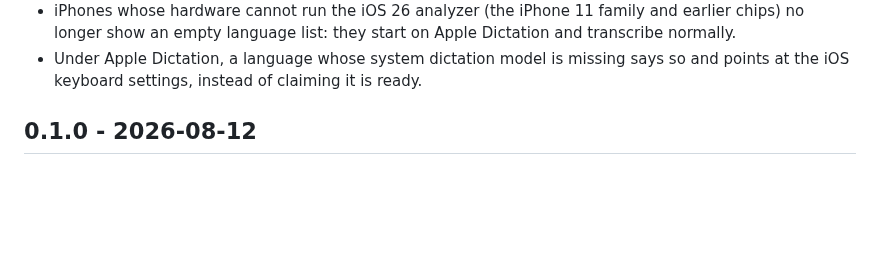
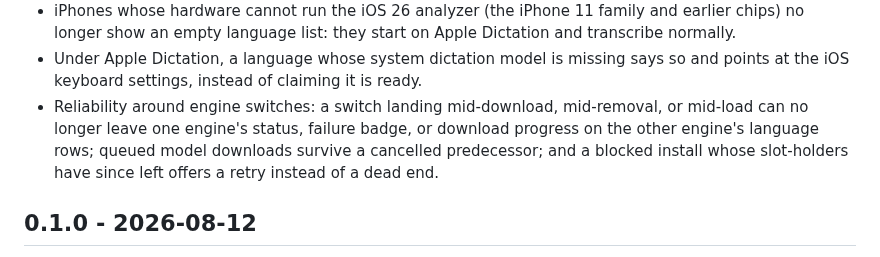
Before and after one commit to theiskaa/opentranscribe, a Markdown page: CHANGELOG.md, the part around one of its changes. GitHub-like rendering; blank space fills up the shorter version.

Commit message:
docs(core): date 0.2.0 and note the engine-switch reliability work

```diff
--- a/CHANGELOG.md
+++ b/CHANGELOG.md
@@ -17,6 +17,7 @@ Backups, editing, the club, engine choice, and faster ways to start a recording.
 - The transcription screen redesigned around the language you speak: the default language is a card with an honest status line (ready, download progress, or what stands in the way), the other ready languages are chips a tap makes the default, and the whole library moved into a sheet where languages are added, removed, and switched in one place.
 - iPhones whose hardware cannot run the iOS 26 analyzer (the iPhone 11 family and earlier chips) no longer show an empty language list: they start on Apple Dictation and transcribe normally.
 - Under Apple Dictation, a language whose system dictation model is missing says so and points at the iOS keyboard settings, instead of claiming it is ready.
+- Reliability around engine switches: a switch landing mid-download, mid-removal, or mid-load can no longer leave one engine's status, failure badge, or download progress on the other engine's language rows; queued model downloads survive a cancelled predecessor; and a blocked install whose slot-holders have since left offers a retry instead of a dead end.
 
 ## 0.1.0 - 2026-08-12
 
```
Also changed, not shown: other parts of CHANGELOG.md (+1 -1 lines).
